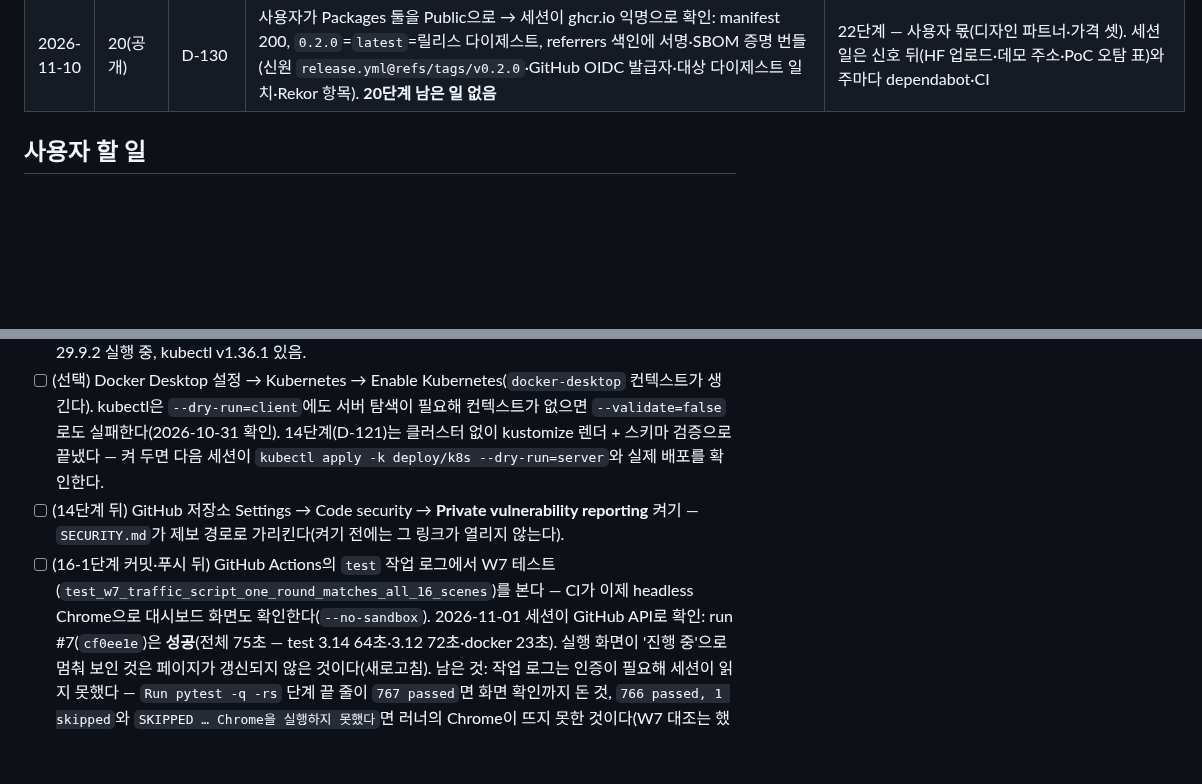
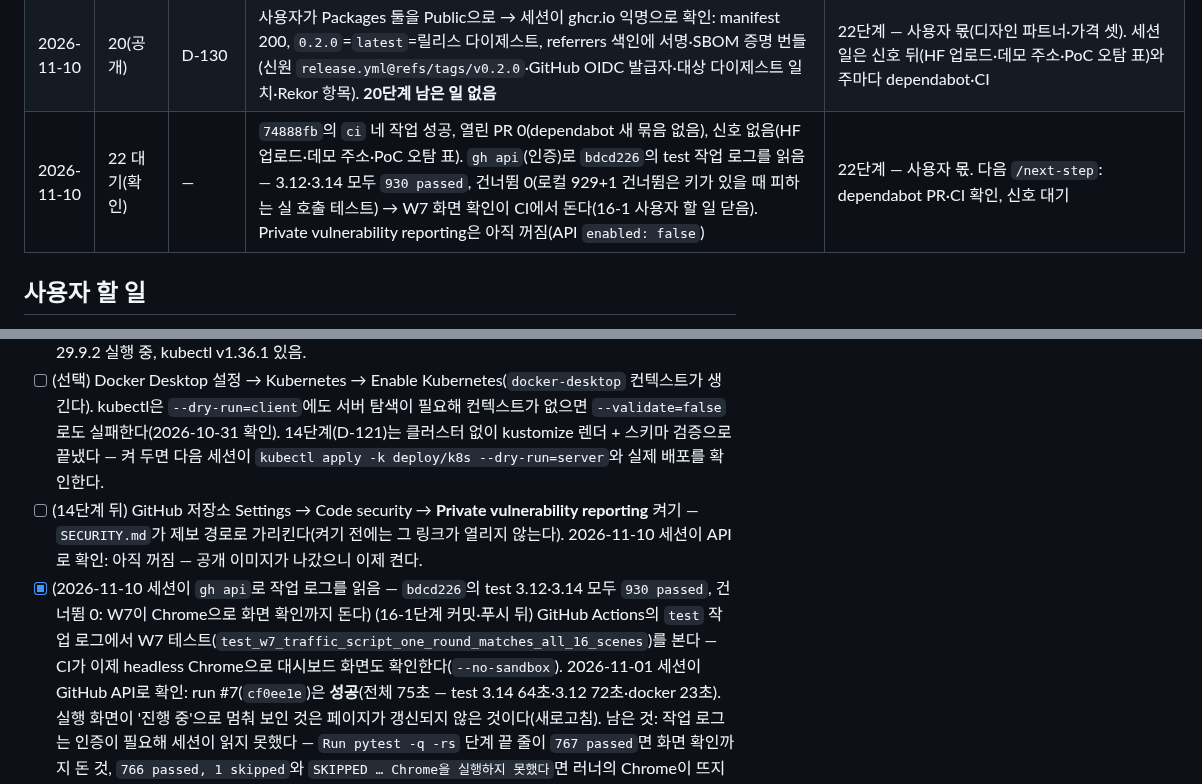
Before and after one commit to hongjinkong/llm-security-gateway, a Markdown page: PLAN.md, 2 parts joined by grey strips. GitHub-like rendering; blank space fills up the shorter version.

Commit message:
PLAN 22 대기(확인): 74888fb CI 초록, 열린 PR 0, 신호 없음 — CI test 로그 930 passed·건너뜀 0(W7 화면 확인 돈다, 16-1 할 일 닫음), Private vulnerability reporting 아직 꺼짐
Co-Authored-By: Claude Opus 5.5 <noreply@anthropic.com>

```diff
--- a/PLAN.md
+++ b/PLAN.md
@@ -92,6 +92,7 @@
 | 2026-11-10 | 20(R4 첫 시도) | D-135 | 사용자가 보류 PR 넷을 닫고 `v0.2.0`을 `30700da`에 태그 → `release`가 scan의 게이트(게이트웨이)에서 멈춤, **아무것도 올라가지 않음**(설계대로 — 스캔이 푸시 앞). 고칠 수 있는 HIGH 셋은 베이스 빌드(11-05) 뒤에 나온 Debian 보안 수정(apt DSA-6607·zlib DSA-6613, 파이썬 패키지 쪽 0) — 오늘의 베이스 다이제스트도 zlib는 옛 판이라(레지스트리 레이어의 dpkg 상태로 확인) 세 Dockerfile이 빌드 때 Debian 보안 갱신(`apt-get upgrade`)을 하고 다이제스트도 올림. 로컬 Docker amd64 빌드: zlib1g `+deb13u1`·apt 3.0.4, health ok·`healthy`, uid 10001. 새 테스트 S1(되돌리면 실패), pytest 929(+1)·ruff·mypy 통과 | 사용자: 커밋·푸시 → `ci`·`detect` 초록 → 태그 지우고 그 커밋에 다시 → Packages 공개 → "릴리스 냈다" |
 | 2026-11-10 | 20(R4) | D-130·D-135 | `59fa637`의 `ci`·`detect` 여섯 작업 초록 → 사용자가 태그를 다시 담 → `release` run `42751325343` **build·scan·publish 모두 성공**(6분): 게이트 둘 통과(목록은 미수정 HIGH 47·CRITICAL 0), GitHub 릴리스 `v0.2.0`(SBOM 둘), GHCR 이미지 둘(서명·SBOM 증명, 다이제스트는 D-130 §6) | 사용자: Packages 둘 Public → 알려 주면 세션이 익명 받기·서명 태그 확인. 그 뒤는 22단계(사용자 몫)와 주마다 dependabot·CI |
 | 2026-11-10 | 20(공개) | D-130 | 사용자가 Packages 둘을 Public으로 → 세션이 ghcr.io 익명으로 확인: manifest 200, `0.2.0`=`latest`=릴리스 다이제스트, referrers 색인에 서명·SBOM 증명 번들(신원 `release.yml@refs/tags/v0.2.0`·GitHub OIDC 발급자·대상 다이제스트 일치·Rekor 항목). **20단계 남은 일 없음** | 22단계 — 사용자 몫(디자인 파트너·가격 셋). 세션 일은 신호 뒤(HF 업로드·데모 주소·PoC 오탐 표)와 주마다 dependabot·CI |
+| 2026-11-10 | 22 대기(확인) | — | `74888fb`의 `ci` 네 작업 성공, 열린 PR 0(dependabot 새 묶음 없음), 신호 없음(HF 업로드·데모 주소·PoC 오탐 표). `gh api`(인증)로 `bdcd226`의 test 작업 로그를 읽음 — 3.12·3.14 모두 `930 passed`, 건너뜀 0(로컬 929+1 건너뜀은 키가 있을 때 피하는 실 호출 테스트) → W7 화면 확인이 CI에서 돈다(16-1 사용자 할 일 닫음). Private vulnerability reporting은 아직 꺼짐(API `enabled: false`) | 22단계 — 사용자 몫. 다음 `/next-step`: dependabot PR·CI 확인, 신호 대기 |
 
 ## 사용자 할 일
 
@@ -106,8 +107,8 @@
 - [x] (9단계 뒤, 선택) OpenAI SDK 점검 — 2026-10-30 세션이 처리했다(PyPI가 열려 있었다). 점검용 venv의 `python`은 3.9라 `/tmp/sdkvenv/bin/python -m pip install openai`로 깔아야 한다(`bin/pip`은 3.14 쪽). 8/8 통과.
 - [x] (14단계 전, 선택) Docker Desktop을 켜 두고 `kubectl`을 설치해 둔다 — 2026-10-31 확인: Docker 29.9.2 실행 중, kubectl v1.36.1 있음.
 - [ ] (선택) Docker Desktop 설정 → Kubernetes → Enable Kubernetes(`docker-desktop` 컨텍스트가 생긴다). kubectl은 `--dry-run=client`에도 서버 탐색이 필요해 컨텍스트가 없으면 `--validate=false`로도 실패한다(2026-10-31 확인). 14단계(D-121)는 클러스터 없이 kustomize 렌더 + 스키마 검증으로 끝냈다 — 켜 두면 다음 세션이 `kubectl apply -k deploy/k8s --dry-run=server`와 실제 배포를 확인한다.
-- [ ] (14단계 뒤) GitHub 저장소 Settings → Code security → **Private vulnerability reporting** 켜기 — `SECURITY.md`가 제보 경로로 가리킨다(켜기 전에는 그 링크가 열리지 않는다).
-- [ ] (16-1단계 커밋·푸시 뒤) GitHub Actions의 `test` 작업 로그에서 W7 테스트(`test_w7_traffic_script_one_round_matches_all_16_scenes`)를 본다 — CI가 이제 headless Chrome으로 대시보드 화면도 확인한다(`--no-sandbox`).
+- [ ] (14단계 뒤) GitHub 저장소 Settings → Code security → **Private vulnerability reporting** 켜기 — `SECURITY.md`가 제보 경로로 가리킨다(켜기 전에는 그 링크가 열리지 않는다). 2026-11-10 세션이 API로 확인: 아직 꺼짐 — 공개 이미지가 나갔으니 이제 켠다.
+- [x] (2026-11-10 세션이 `gh api`로 작업 로그를 읽음 — `bdcd226`의 test 3.12·3.14 모두 `930 passed`, 건너뜀 0: W7이 Chrome으로 화면 확인까지 돈다) (16-1단계 커밋·푸시 뒤) GitHub Actions의 `test` 작업 로그에서 W7 테스트(`test_w7_traffic_script_one_round_matches_all_16_scenes`)를 본다 — CI가 이제 headless Chrome으로 대시보드 화면도 확인한다(`--no-sandbox`).
   2026-11-01 세션이 GitHub API로 확인: run #7(`cf0ee1e`)은 **성공**(전체 75초 — test 3.14 64초·3.12 72초·docker 23초). 실행 화면이 '진행 중'으로 멈춰 보인 것은 페이지가 갱신되지 않은 것이다(새로고침).
   남은 것: 작업 로그는 인증이 필요해 세션이 읽지 못했다 — `Run pytest -q -rs` 단계 끝 줄이 `767 passed`면 화면 확인까지 돈 것, `766 passed, 1 skipped`와 `SKIPPED … Chrome을 실행하지 못했다`면 러너의 Chrome이 뜨지 못한 것이다(W7 대조는 했다 — 그 줄을 다음 세션에 붙여 준다).
 - [x] (2026-11-02 성공, 숫자는 D-125 §6) GitHub Actions에 새 `detect` 워크플로가 돈다(모델 약 160MB를 받고 x86에서 F1·지연을 잰다, 몇 분). 따로 할 일은 없다 — 다음 세션이 check-runs API의 `::notice` 주석(인증 없이 읽힌다)에서 x86 숫자를 읽어 D-125 §6 표에 옮긴다. 실패(빨간색)면 그 작업 로그의 마지막 줄을 다음 세션에 붙여 준다.
```
